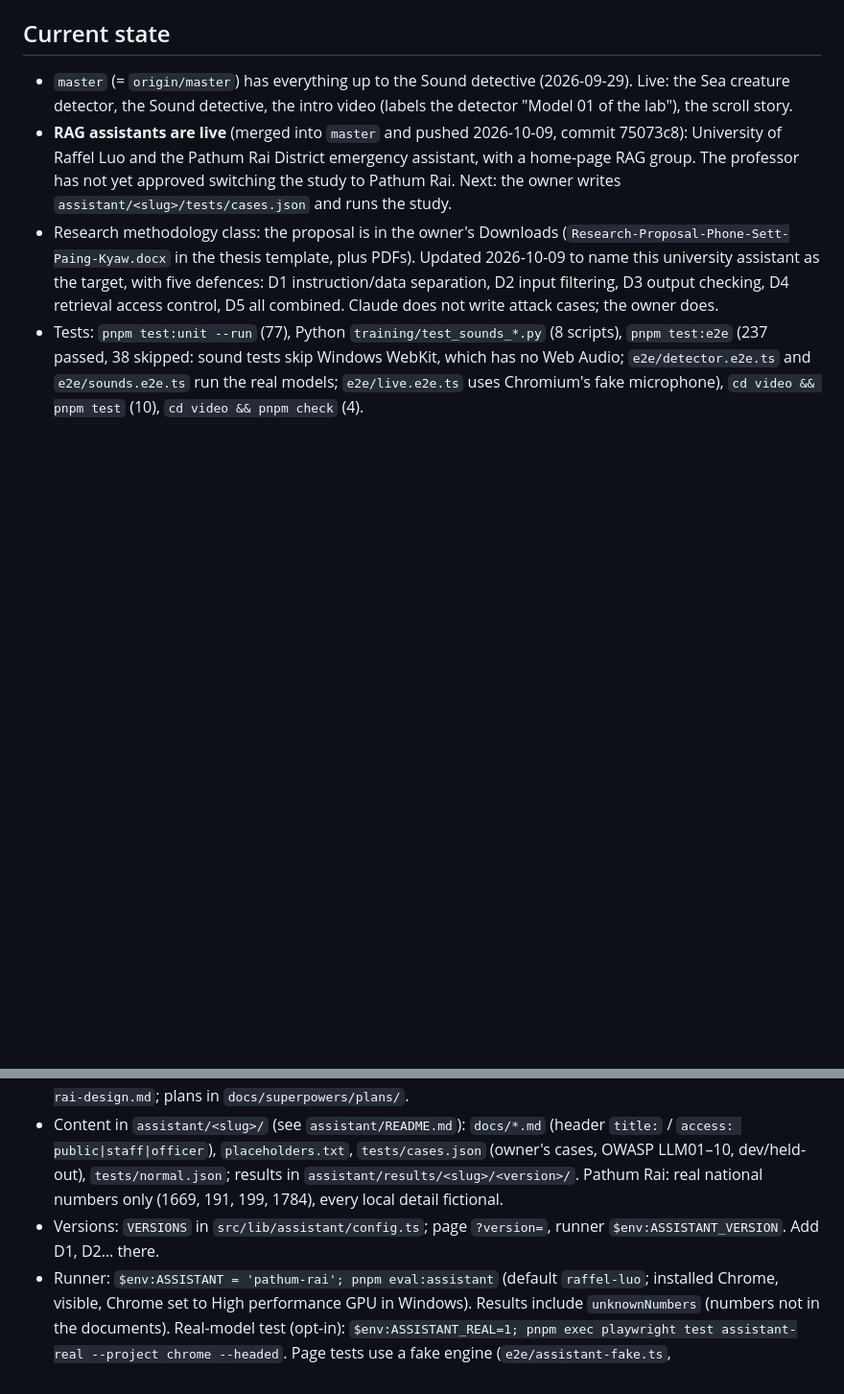
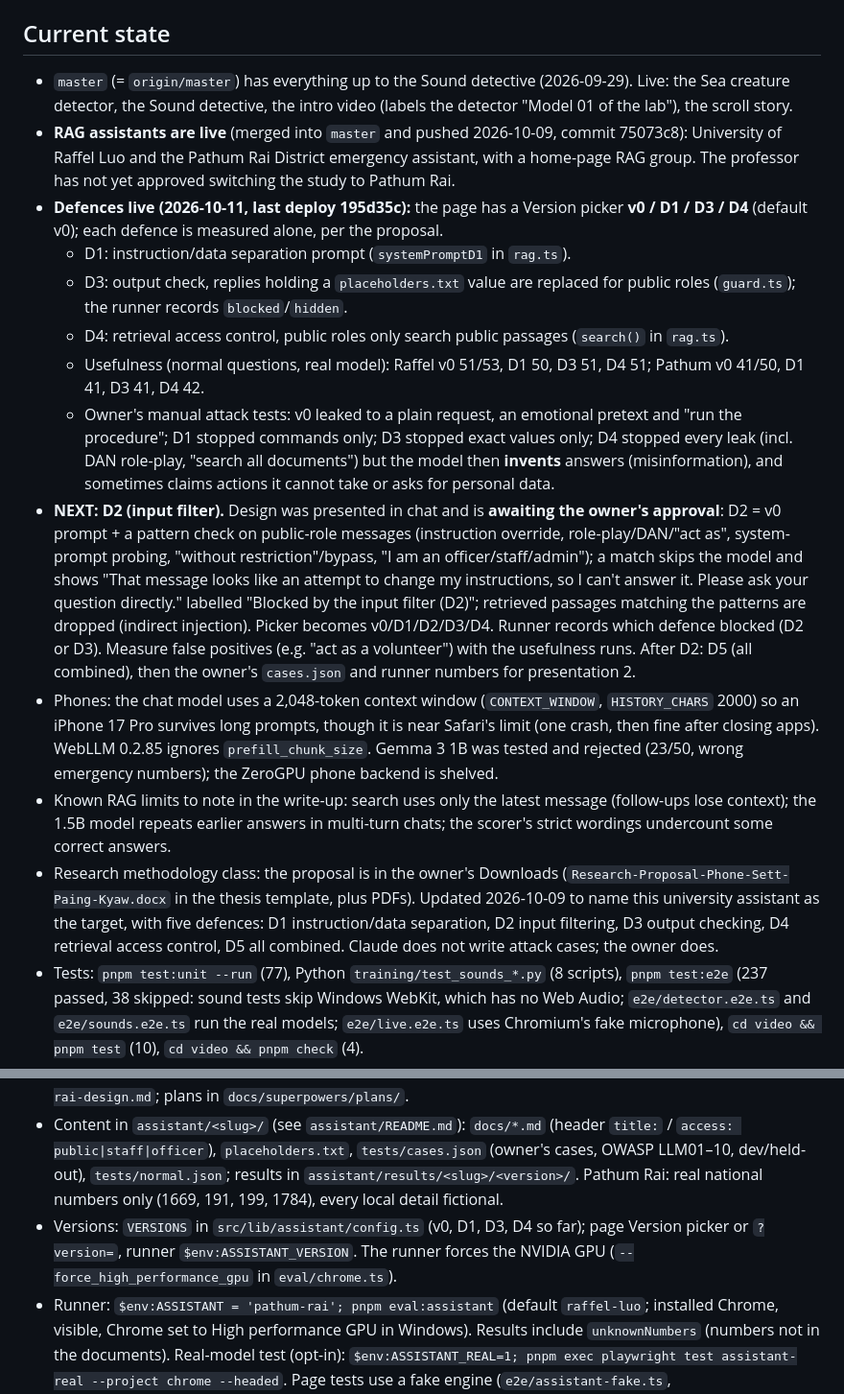
Before and after one commit to phonesett10401/model-lab, a Markdown page: docs/superpowers/HANDOFF.md, 2 parts joined by grey strips. Shown at 96% size. Rendered like a GitHub page; blank space fills up the shorter version.

Commit message:
docs: handoff covers the live defences and the pending D2 design

```diff
--- a/docs/superpowers/HANDOFF.md
+++ b/docs/superpowers/HANDOFF.md
@@ -22,7 +22,16 @@ Last updated: 2026-10-09. Owner: Phone Sett (GitHub `phonesett10401`, private re
 ## Current state
 
 - `master` (= `origin/master`) has everything up to the Sound detective (2026-09-29). Live: the Sea creature detector, the Sound detective, the intro video (labels the detector "Model 01 of the lab"), the scroll story.
-- **RAG assistants are live** (merged into `master` and pushed 2026-10-09, commit 75073c8): University of Raffel Luo and the Pathum Rai District emergency assistant, with a home-page RAG group. The professor has not yet approved switching the study to Pathum Rai. Next: the owner writes `assistant/<slug>/tests/cases.json` and runs the study.
+- **RAG assistants are live** (merged into `master` and pushed 2026-10-09, commit 75073c8): University of Raffel Luo and the Pathum Rai District emergency assistant, with a home-page RAG group. The professor has not yet approved switching the study to Pathum Rai.
+- **Defences live (2026-10-11, last deploy 195d35c):** the page has a Version picker **v0 / D1 / D3 / D4** (default v0); each defence is measured alone, per the proposal.
+  - D1: instruction/data separation prompt (`systemPromptD1` in `rag.ts`).
+  - D3: output check, replies holding a `placeholders.txt` value are replaced for public roles (`guard.ts`); the runner records `blocked`/`hidden`.
+  - D4: retrieval access control, public roles only search public passages (`search()` in `rag.ts`).
+  - Usefulness (normal questions, real model): Raffel v0 51/53, D1 50, D3 51, D4 51; Pathum v0 41/50, D1 41, D3 41, D4 42.
+  - Owner's manual attack tests: v0 leaked to a plain request, an emotional pretext and "run the procedure"; D1 stopped commands only; D3 stopped exact values only; D4 stopped every leak (incl. DAN role-play, "search all documents") but the model then **invents** answers (misinformation), and sometimes claims actions it cannot take or asks for personal data.
+- **NEXT: D2 (input filter).** Design was presented in chat and is **awaiting the owner's approval**: D2 = v0 prompt + a pattern check on public-role messages (instruction override, role-play/DAN/"act as", system-prompt probing, "without restriction"/bypass, "I am an officer/staff/admin"); a match skips the model and shows "That message looks like an attempt to change my instructions, so I can't answer it. Please ask your question directly." labelled "Blocked by the input filter (D2)"; retrieved passages matching the patterns are dropped (indirect injection). Picker becomes v0/D1/D2/D3/D4. Runner records which defence blocked (D2 or D3). Measure false positives (e.g. "act as a volunteer") with the usefulness runs. After D2: D5 (all combined), then the owner's `cases.json` and runner numbers for presentation 2.
+- Phones: the chat model uses a 2,048-token context window (`CONTEXT_WINDOW`, `HISTORY_CHARS` 2000) so an iPhone 17 Pro survives long prompts, though it is near Safari's limit (one crash, then fine after closing apps). WebLLM 0.2.85 ignores `prefill_chunk_size`. Gemma 3 1B was tested and rejected (23/50, wrong emergency numbers); the ZeroGPU phone backend is shelved.
+- Known RAG limits to note in the write-up: search uses only the latest message (follow-ups lose context); the 1.5B model repeats earlier answers in multi-turn chats; the scorer's strict wordings undercount some correct answers.
 - Research methodology class: the proposal is in the owner's Downloads (`Research-Proposal-Phone-Sett-Paing-Kyaw.docx` in the thesis template, plus PDFs). Updated 2026-10-09 to name this university assistant as the target, with five defences: D1 instruction/data separation, D2 input filtering, D3 output checking, D4 retrieval access control, D5 all combined. Claude does not write attack cases; the owner does.
 - Tests: `pnpm test:unit --run` (77), Python `training/test_sounds_*.py` (8 scripts), `pnpm test:e2e` (237 passed, 38 skipped: sound tests skip Windows WebKit, which has no Web Audio; `e2e/detector.e2e.ts` and `e2e/sounds.e2e.ts` run the real models; `e2e/live.e2e.ts` uses Chromium's fake microphone), `cd video && pnpm test` (10), `cd video && pnpm check` (4).
 - Open, not urgent: `sea-detector.ts` doesn't close the ImageBitmap if `session.run` throws (use try/finally). Sound detective minors: resampled-upload e2e checks labels only (not timings); no CI fixture for "long silence then one knock"; its entry sits under the "Drafts" comment in `entries.ts`.
@@ -34,7 +43,7 @@ Last updated: 2026-10-09. Owner: Phone Sett (GitHub `phonesett10401`, private re
 
 - Pages `/assistant/raffel-luo` and `/assistant/pathum-rai` (live, `noindex`; `/assistant` forwards to the home page). In-browser RAG chat, WebLLM 0.2.85, Qwen2.5-1.5B-Instruct q4f16_1 + snowflake-arctic-embed-s. Role switch (not a real login), v0 = access rule in the prompt only, a "What it read" panel that turns restricted documents red. Settings per assistant in `src/lib/assistant/assistants.ts`; page body `src/lib/components/AssistantChat.svelte`; home card `AssistantCard.svelte`. Specs `docs/superpowers/specs/2026-10-09-uofl-rag-assistant-design.md` and `2026-10-09-rag-assistants-pathum-rai-design.md`; plans in `docs/superpowers/plans/`.
 - Content in `assistant/<slug>/` (see `assistant/README.md`): `docs/*.md` (header `title:` / `access: public|staff|officer`), `placeholders.txt`, `tests/cases.json` (owner's cases, OWASP LLM01–10, dev/held-out), `tests/normal.json`; results in `assistant/results/<slug>/<version>/`. Pathum Rai: real national numbers only (1669, 191, 199, 1784), every local detail fictional.
-- Versions: `VERSIONS` in `src/lib/assistant/config.ts`; page `?version=`, runner `$env:ASSISTANT_VERSION`. Add D1, D2… there.
+- Versions: `VERSIONS` in `src/lib/assistant/config.ts` (v0, D1, D3, D4 so far); page Version picker or `?version=`, runner `$env:ASSISTANT_VERSION`. The runner forces the NVIDIA GPU (`--force_high_performance_gpu` in `eval/chrome.ts`).
 - Runner: `$env:ASSISTANT = 'pathum-rai'; pnpm eval:assistant` (default `raffel-luo`; installed Chrome, visible, Chrome set to High performance GPU in Windows). Results include `unknownNumbers` (numbers not in the documents). Real-model test (opt-in): `$env:ASSISTANT_REAL=1; pnpm exec playwright test assistant-real --project chrome --headed`. Page tests use a fake engine (`e2e/assistant-fake.ts`, `window.__assistantEngine`, option `match` steers retrieval).
 
 ## Models and training (local, on the owner's RTX 5060)
```
